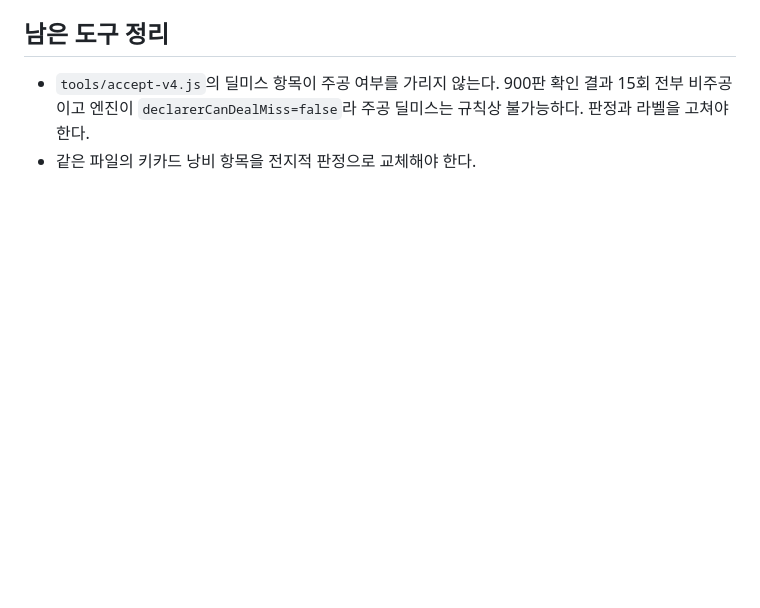
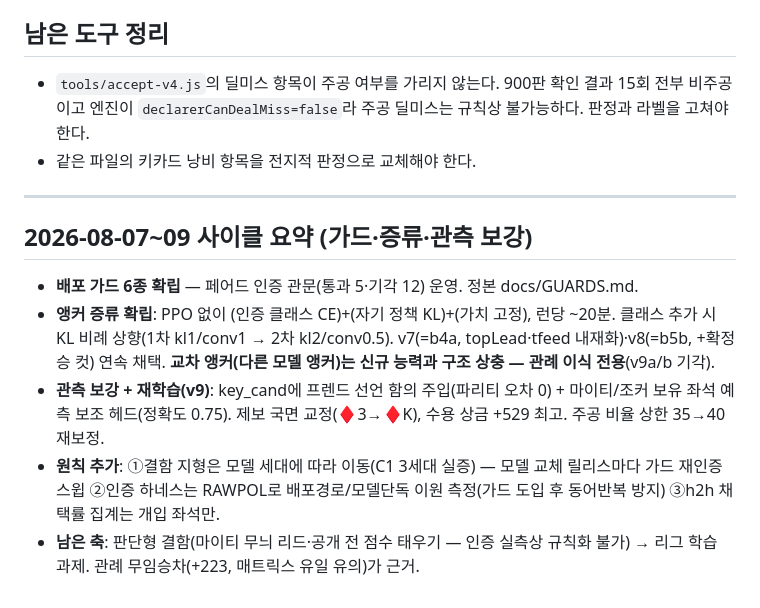
Before and after one commit to ntragic/mighty-web, a Markdown page: docs/TRAINING-PLAN.md, the part around the change. Drawn GitHub-style; blank space fills up the shorter version.

Commit message:
이력 문서 정비 — MODELS.md 혼합 운영 섹션, TRAINING-PLAN 최근 사이클 요약
Co-Authored-By: Claude Fable 5 <noreply@anthropic.com>
Claude-Session: https://claude.ai/code/session_014JG6s8TEzn5Hirf34MA5yX

```diff
--- a/docs/TRAINING-PLAN.md
+++ b/docs/TRAINING-PLAN.md
@@ -265,3 +265,22 @@ E와 직교하므로 E2가 자리 잡은 뒤 얹는다.
   전부 비주공이고 엔진이 `declarerCanDealMiss=false`라 주공 딜미스는 규칙상 불가능하다.
   판정과 라벨을 고쳐야 한다.
 - 같은 파일의 키카드 낭비 항목을 전지적 판정으로 교체해야 한다.
+
+
+---
+
+## 2026-08-07~09 사이클 요약 (가드·증류·관측 보강)
+
+- **배포 가드 6종 확립** — 페어드 인증 관문(통과 5·기각 12) 운영. 정본 docs/GUARDS.md.
+- **앵커 증류 확립**: PPO 없이 (인증 클래스 CE)+(자기 정책 KL)+(가치 고정),
+  런당 ~20분. 클래스 추가 시 KL 비례 상향(1차 kl1/conv1 → 2차 kl2/conv0.5).
+  v7(=b4a, topLead·tfeed 내재화)·v8(=b5b, +확정승 컷) 연속 채택.
+  **교차 앵커(다른 모델 앵커)는 신규 능력과 구조 상충 — 관례 이식 전용**(v9a/b 기각).
+- **관측 보강 + 재학습(v9)**: key_cand에 프렌드 선언 함의 주입(파리티 오차 0) +
+  마이티/조커 보유 좌석 예측 보조 헤드(정확도 0.75). 제보 국면 교정(♦3→♦K),
+  수용 상금 +529 최고. 주공 비율 상한 35→40 재보정.
+- **원칙 추가**: ①결함 지형은 모델 세대에 따라 이동(C1 3세대 실증) — 모델 교체
+  릴리스마다 가드 재인증 스윕 ②인증 하네스는 RAWPOL로 배포경로/모델단독 이원
+  측정(가드 도입 후 동어반복 방지) ③h2h 채택률 집계는 개입 좌석만.
+- **남은 축**: 판단형 결함(마이티 무늬 리드·공개 전 점수 태우기 — 인증 실측상
+  규칙화 불가) → 리그 학습 과제. 관례 무임승차(+223, 매트릭스 유일 유의)가 근거.
```
Also changed, not shown: docs/MODELS.md (+14 -1 lines).
